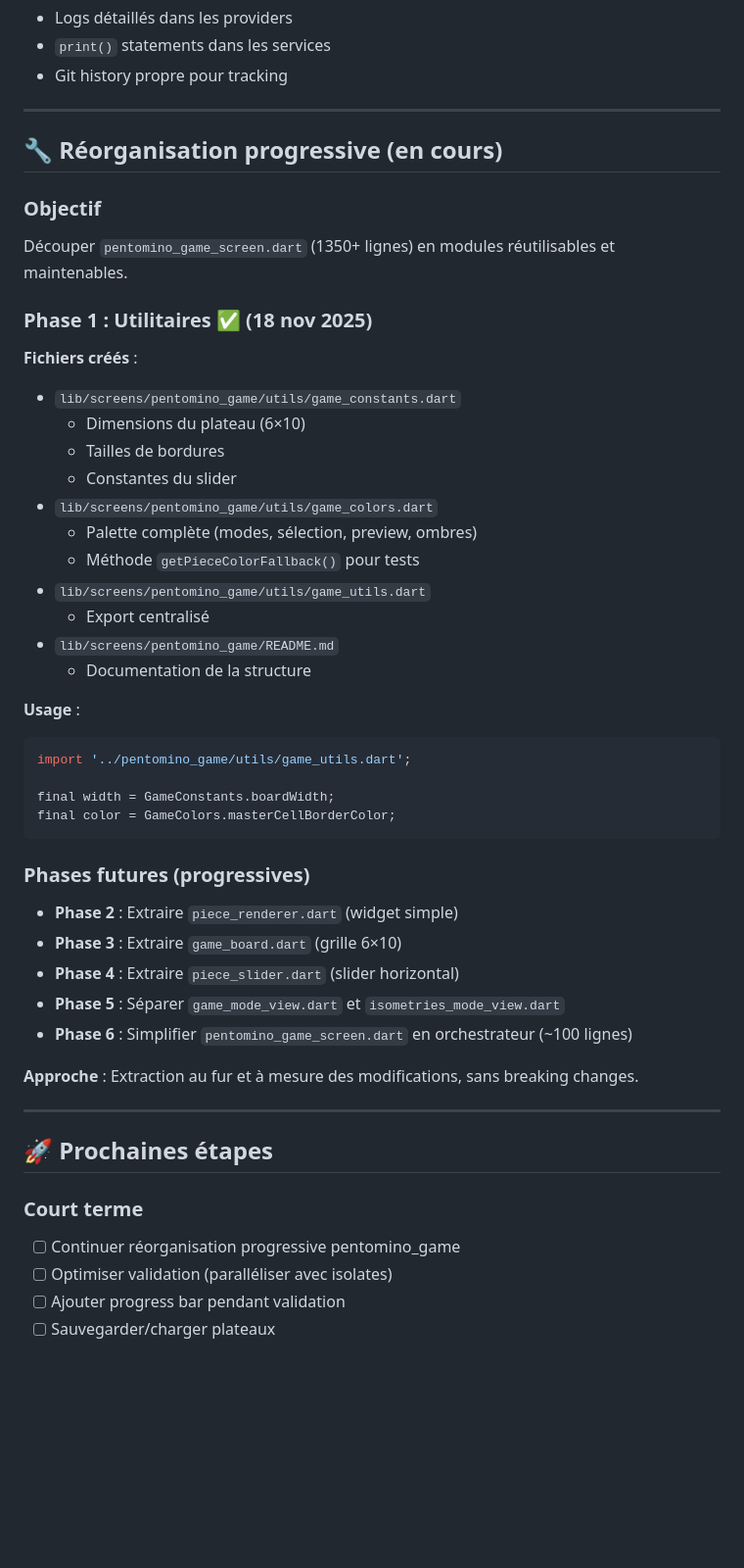
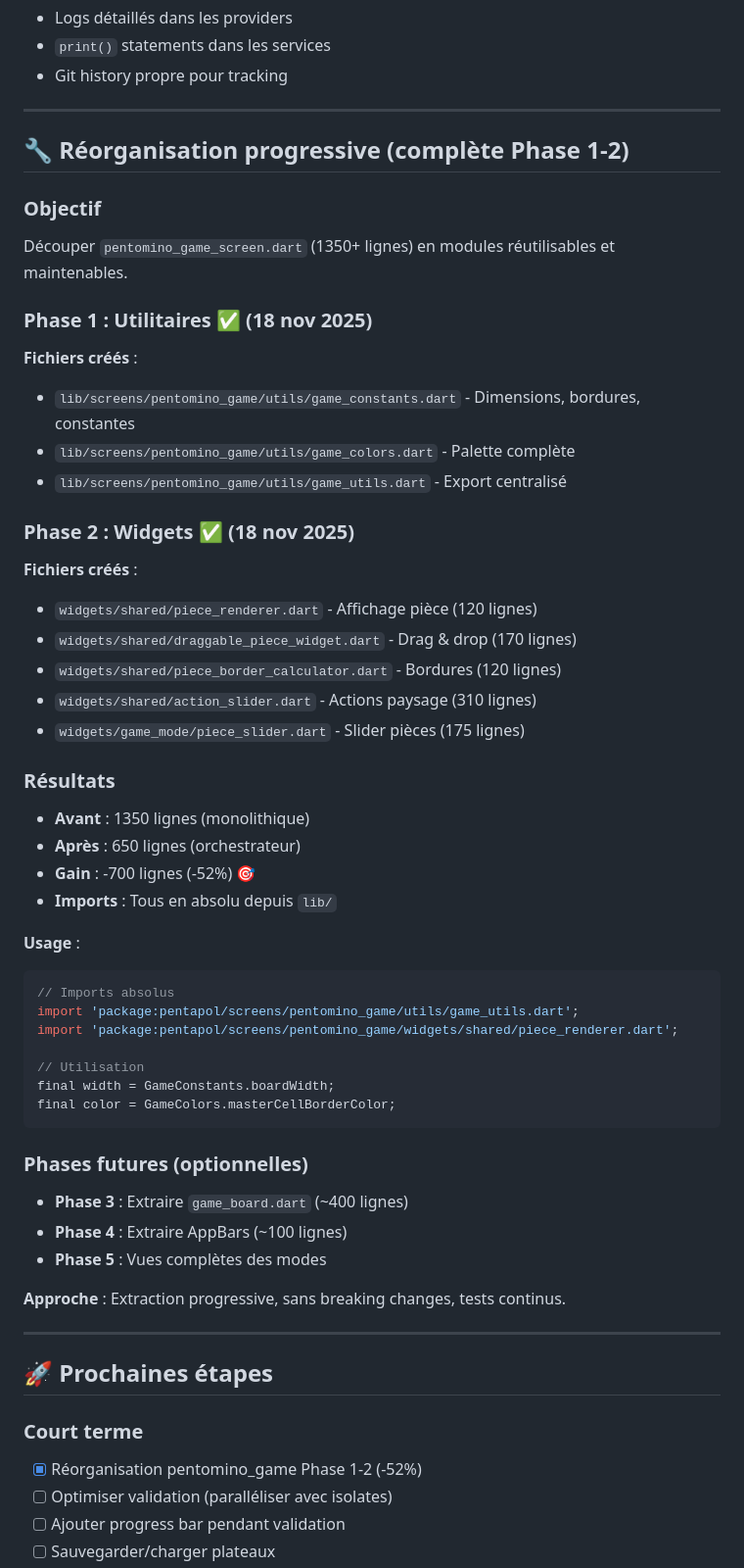
Before and after one commit to PML54/pentapol, a Markdown page: CURSORDOC.md, the part around the change. Shown: that part at 98% size. GitHub-like rendering; blank space fills up the shorter version.

Commit message:
docs: Mise à jour documentation Phase 1-2 complète
✅ Mis à jour:
- CURSORDOC.md: Section réorganisation progressive
  → Phase 1 et 2 complètes
  → Résultats: -700 lignes (-52%)
  → Imports absolus

- lib/screens/pentomino_game/README.md
  → État actuel détaillé
  → Architecture actuelle
  → Principes de conception
  → Usage avec imports absolus

📊 Bilan:
- 5 widgets extraits (~895 lignes)
- Fichier principal: 1350 → 650 lignes
- Tests OK iOS + macOS
- 0 erreurs, 0 warnings

````diff
--- a/CURSORDOC.md
+++ b/CURSORDOC.md
@@ -926,48 +926,55 @@ assert(plateau.width == 6 && plateau.height == 10);
 
 ---
 
-## 🔧 Réorganisation progressive (en cours)
+## 🔧 Réorganisation progressive (complète Phase 1-2)
 
 ### Objectif
 Découper `pentomino_game_screen.dart` (1350+ lignes) en modules réutilisables et maintenables.
 
 ### Phase 1 : Utilitaires ✅ (18 nov 2025)
 **Fichiers créés** :
-- `lib/screens/pentomino_game/utils/game_constants.dart`
-  - Dimensions du plateau (6×10)
-  - Tailles de bordures
-  - Constantes du slider
-- `lib/screens/pentomino_game/utils/game_colors.dart`
-  - Palette complète (modes, sélection, preview, ombres)
-  - Méthode `getPieceColorFallback()` pour tests
-- `lib/screens/pentomino_game/utils/game_utils.dart`
-  - Export centralisé
-- `lib/screens/pentomino_game/README.md`
-  - Documentation de la structure
+- `lib/screens/pentomino_game/utils/game_constants.dart` - Dimensions, bordures, constantes
+- `lib/screens/pentomino_game/utils/game_colors.dart` - Palette complète
+- `lib/screens/pentomino_game/utils/game_utils.dart` - Export centralisé
+
+### Phase 2 : Widgets ✅ (18 nov 2025)
+**Fichiers créés** :
+- `widgets/shared/piece_renderer.dart` - Affichage pièce (120 lignes)
+- `widgets/shared/draggable_piece_widget.dart` - Drag & drop (170 lignes)
+- `widgets/shared/piece_border_calculator.dart` - Bordures (120 lignes)
+- `widgets/shared/action_slider.dart` - Actions paysage (310 lignes)
+- `widgets/game_mode/piece_slider.dart` - Slider pièces (175 lignes)
+
+### Résultats
+- **Avant** : 1350 lignes (monolithique)
+- **Après** : 650 lignes (orchestrateur)
+- **Gain** : -700 lignes (-52%) 🎯
+- **Imports** : Tous en absolu depuis `lib/`
 
 **Usage** :
 ```dart
-import '../pentomino_game/utils/game_utils.dart';
+// Imports absolus
+import 'package:pentapol/screens/pentomino_game/utils/game_utils.dart';
+import 'package:pentapol/screens/pentomino_game/widgets/shared/piece_renderer.dart';
 
+// Utilisation
 final width = GameConstants.boardWidth;
 final color = GameColors.masterCellBorderColor;
 ```
 
-### Phases futures (progressives)
-- **Phase 2** : Extraire `piece_renderer.dart` (widget simple)
-- **Phase 3** : Extraire `game_board.dart` (grille 6×10)
-- **Phase 4** : Extraire `piece_slider.dart` (slider horizontal)
-- **Phase 5** : Séparer `game_mode_view.dart` et `isometries_mode_view.dart`
-- **Phase 6** : Simplifier `pentomino_game_screen.dart` en orchestrateur (~100 lignes)
+### Phases futures (optionnelles)
+- **Phase 3** : Extraire `game_board.dart` (~400 lignes)
+- **Phase 4** : Extraire AppBars (~100 lignes)
+- **Phase 5** : Vues complètes des modes
 
-**Approche** : Extraction au fur et à mesure des modifications, sans breaking changes.
+**Approche** : Extraction progressive, sans breaking changes, tests continus.
 
 ---
 
 ## 🚀 Prochaines étapes
 
 ### Court terme
-- [ ] Continuer réorganisation progressive pentomino_game
+- [x] Réorganisation pentomino_game Phase 1-2 (-52%)
 - [ ] Optimiser validation (paralléliser avec isolates)
 - [ ] Ajouter progress bar pendant validation
 - [ ] Sauvegarder/charger plateaux
````
Also changed, not shown: 1 other file.
